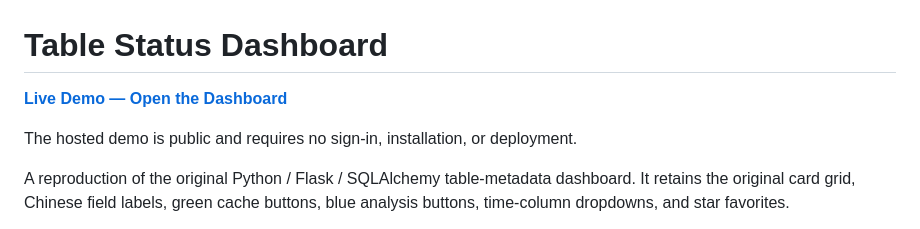
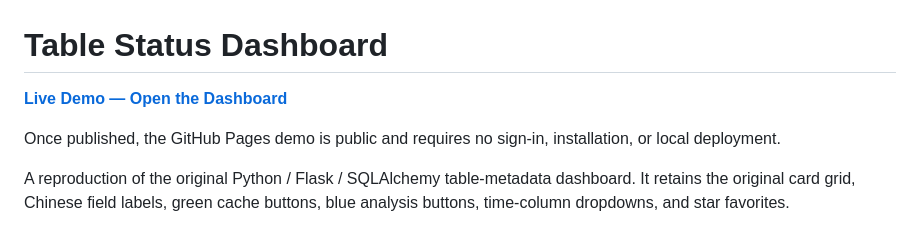
Before and after one commit to hjxupup/table-status-dashboard, a Markdown page: README.md, the part around one of its changes. Rendered like a GitHub page.

```diff
--- a/README.md
+++ b/README.md
@@ -4,5 +4,5 @@
 
-The hosted demo is public and requires no sign-in, installation, or deployment.
+Once published, the GitHub Pages demo is public and requires no sign-in, installation, or local deployment.
 
 A reproduction of the original Python / Flask / SQLAlchemy table-metadata dashboard. It retains the original card grid, Chinese field labels, green cache buttons, blue analysis buttons, time-column dropdowns, and star favorites.
 
```
Also changed, not shown: other parts of README.md (+1 -1 lines), GITHUB_UPLOAD.md (+4 -2 lines).
